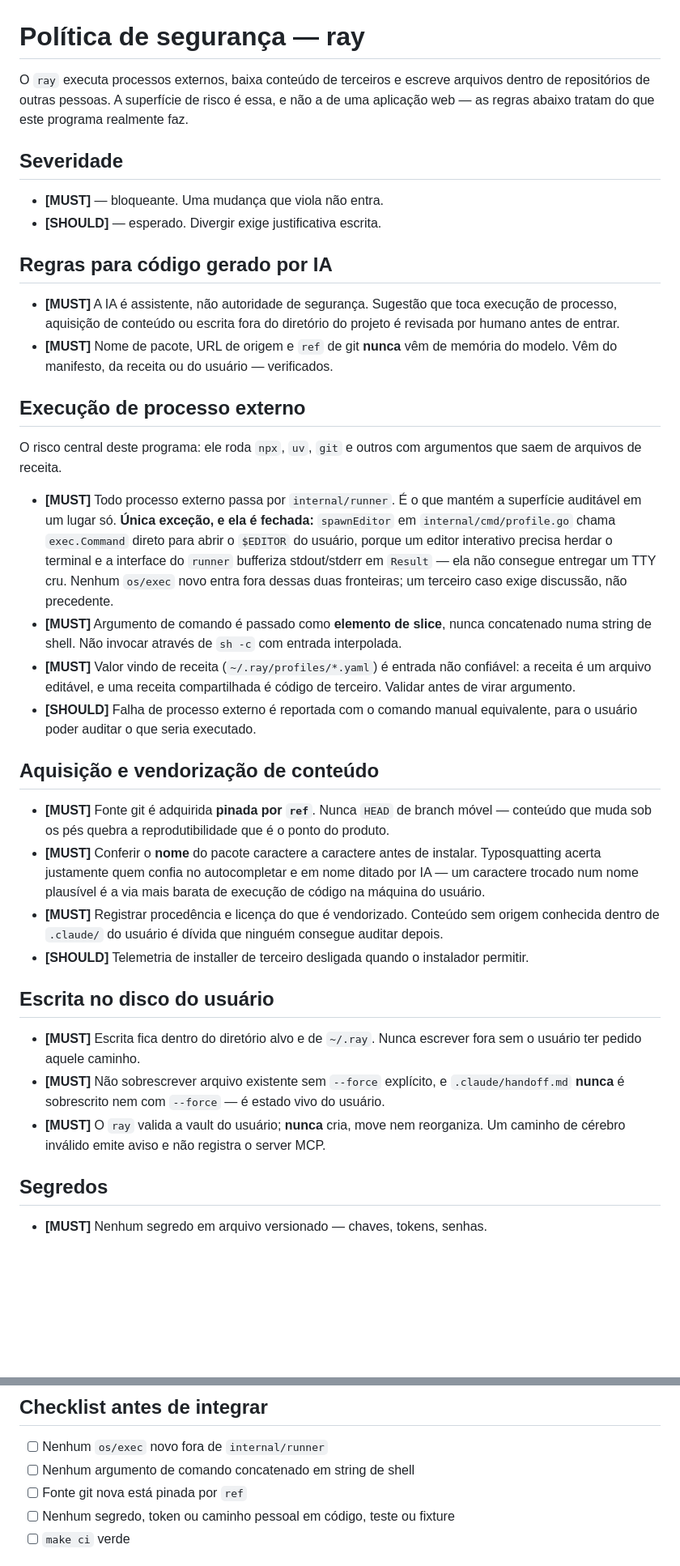
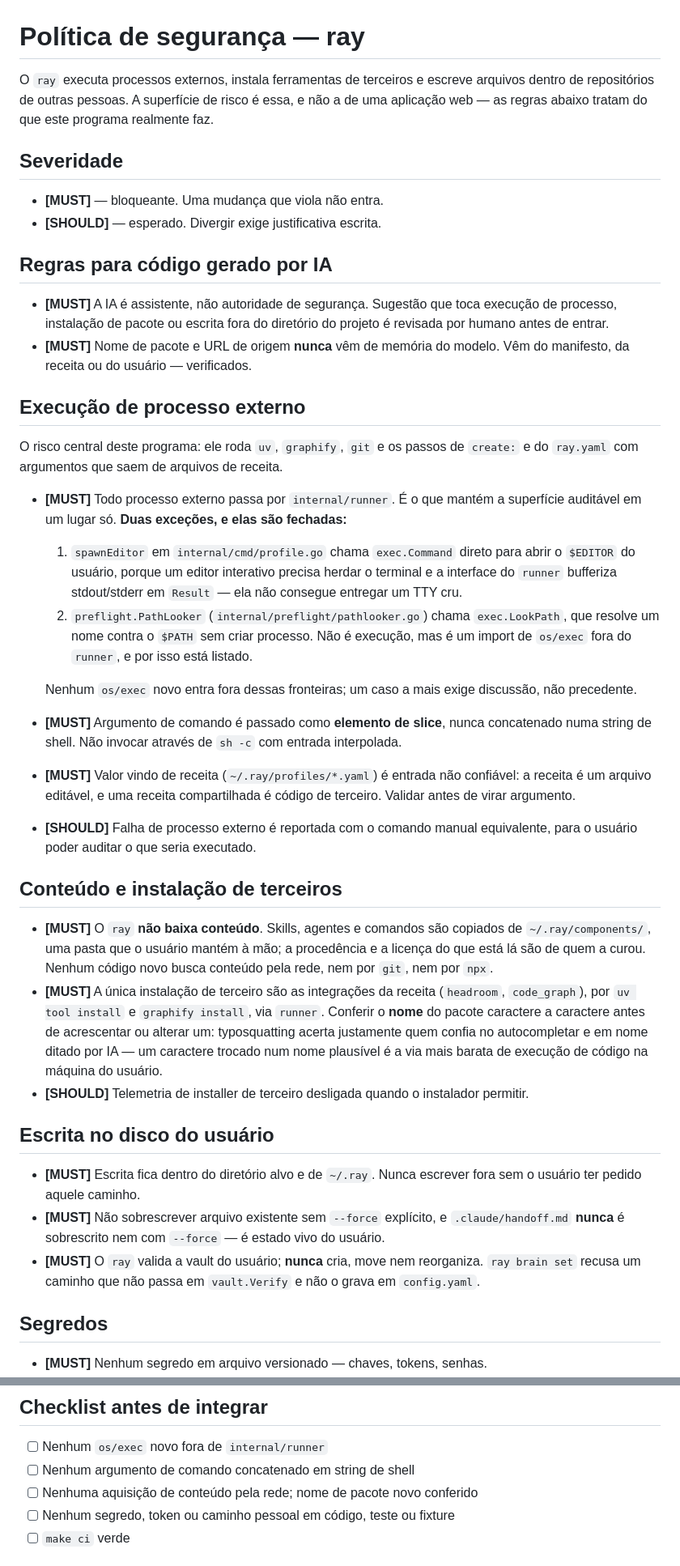
Before and after one commit to TheBud4/ray, a Markdown page: SECURITY.md, 2 parts joined by grey strips. Shown at 81% size. Rendered like a GitHub page; blank space fills up the shorter version.

Commit message:
docs(security): describe what ray does today, not the retired acquisition and MCP flow

```diff
--- a/SECURITY.md
+++ b/SECURITY.md
@@ -1,6 +1,6 @@
 # Política de segurança — ray
 
-O `ray` executa processos externos, baixa conteúdo de terceiros e escreve
+O `ray` executa processos externos, instala ferramentas de terceiros e escreve
 arquivos dentro de repositórios de outras pessoas. A superfície de risco é essa,
 e não a de uma aplicação web — as regras abaixo tratam do que este programa
 realmente faz.
@@ -13,23 +13,28 @@ realmente faz.
 ## Regras para código gerado por IA
 
 - **[MUST]** A IA é assistente, não autoridade de segurança. Sugestão que toca
-  execução de processo, aquisição de conteúdo ou escrita fora do diretório do
+  execução de processo, instalação de pacote ou escrita fora do diretório do
   projeto é revisada por humano antes de entrar.
-- **[MUST]** Nome de pacote, URL de origem e `ref` de git **nunca** vêm de
-  memória do modelo. Vêm do manifesto, da receita ou do usuário — verificados.
+- **[MUST]** Nome de pacote e URL de origem **nunca** vêm de memória do modelo. Vêm do manifesto, da receita ou do usuário — verificados.
 
 ## Execução de processo externo
 
-O risco central deste programa: ele roda `npx`, `uv`, `git` e outros com
-argumentos que saem de arquivos de receita.
+O risco central deste programa: ele roda `uv`, `graphify`, `git` e os passos de
+`create:` e do `ray.yaml` com argumentos que saem de arquivos de receita.
 
 - **[MUST]** Todo processo externo passa por `internal/runner`. É o que mantém a
   superfície auditável em um lugar só.
-  **Única exceção, e ela é fechada:** `spawnEditor` em `internal/cmd/profile.go`
-  chama `exec.Command` direto para abrir o `$EDITOR` do usuário, porque um editor
-  interativo precisa herdar o terminal e a interface do `runner` bufferiza
-  stdout/stderr em `Result` — ela não consegue entregar um TTY cru. Nenhum
-  `os/exec` novo entra fora dessas duas fronteiras; um terceiro caso exige
+  **Duas exceções, e elas são fechadas:**
+  1. `spawnEditor` em `internal/cmd/profile.go` chama `exec.Command` direto para
+     abrir o `$EDITOR` do usuário, porque um editor interativo precisa herdar o
+     terminal e a interface do `runner` bufferiza stdout/stderr em `Result` —
+     ela não consegue entregar um TTY cru.
+  2. `preflight.PathLooker` (`internal/preflight/pathlooker.go`) chama
+     `exec.LookPath`, que resolve um nome contra o `$PATH` sem criar processo.
+     Não é execução, mas é um import de `os/exec` fora do `runner`, e por isso
+     está listado.
+
+  Nenhum `os/exec` novo entra fora dessas fronteiras; um caso a mais exige
   discussão, não precedente.
 - **[MUST]** Argumento de comando é passado como **elemento de slice**, nunca
   concatenado numa string de shell. Não invocar através de `sh -c` com entrada
@@ -40,18 +45,18 @@ argumentos que saem de arquivos de receita.
 - **[SHOULD]** Falha de processo externo é reportada com o comando manual
   equivalente, para o usuário poder auditar o que seria executado.
 
-## Aquisição e vendorização de conteúdo
+## Conteúdo e instalação de terceiros
 
-- **[MUST]** Fonte git é adquirida **pinada por `ref`**. Nunca `HEAD` de branch
-  móvel — conteúdo que muda sob os pés quebra a reprodutibilidade que é o ponto
-  do produto.
-- **[MUST]** Conferir o **nome** do pacote caractere a caractere antes de
-  instalar. Typosquatting acerta justamente quem confia no autocompletar e em
-  nome ditado por IA — um caractere trocado num nome plausível é a via mais
-  barata de execução de código na máquina do usuário.
-- **[MUST]** Registrar procedência e licença do que é vendorizado. Conteúdo sem
-  origem conhecida dentro de `.claude/` do usuário é dívida que ninguém
-  consegue auditar depois.
+- **[MUST]** O `ray` **não baixa conteúdo**. Skills, agentes e comandos são
+  copiados de `~/.ray/components/`, uma pasta que o usuário mantém à mão; a
+  procedência e a licença do que está lá são de quem a curou. Nenhum código
+  novo busca conteúdo pela rede, nem por `git`, nem por `npx`.
+- **[MUST]** A única instalação de terceiro são as integrações da receita
+  (`headroom`, `code_graph`), por `uv tool install` e `graphify install`, via
+  `runner`. Conferir o **nome** do pacote caractere a caractere antes de
+  acrescentar ou alterar um: typosquatting acerta justamente quem confia no
+  autocompletar e em nome ditado por IA — um caractere trocado num nome
+  plausível é a via mais barata de execução de código na máquina do usuário.
 - **[SHOULD]** Telemetria de installer de terceiro desligada quando o instalador
   permitir.
 
@@ -63,8 +68,8 @@ argumentos que saem de arquivos de receita.
   `.claude/handoff.md` **nunca** é sobrescrito nem com `--force` — é estado vivo
   do usuário.
 - **[MUST]** O `ray` valida a vault do usuário; **nunca** cria, move nem
-  reorganiza. Um caminho de cérebro inválido emite aviso e não registra o server
-  MCP.
+  reorganiza. `ray brain set` recusa um caminho que não passa em `vault.Verify`
+  e não o grava em `config.yaml`.
 
 ## Segredos
 
@@ -87,7 +92,7 @@ argumentos que saem de arquivos de receita.
 
 - [ ] Nenhum `os/exec` novo fora de `internal/runner`
 - [ ] Nenhum argumento de comando concatenado em string de shell
-- [ ] Fonte git nova está pinada por `ref`
+- [ ] Nenhuma aquisição de conteúdo pela rede; nome de pacote novo conferido
 - [ ] Nenhum segredo, token ou caminho pessoal em código, teste ou fixture
 - [ ] `make ci` verde
 
```
